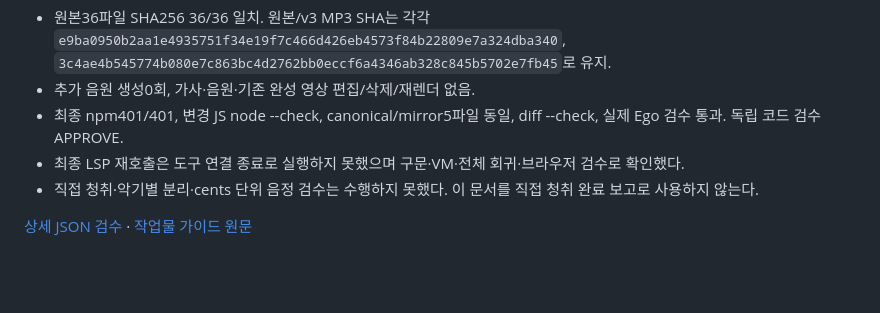
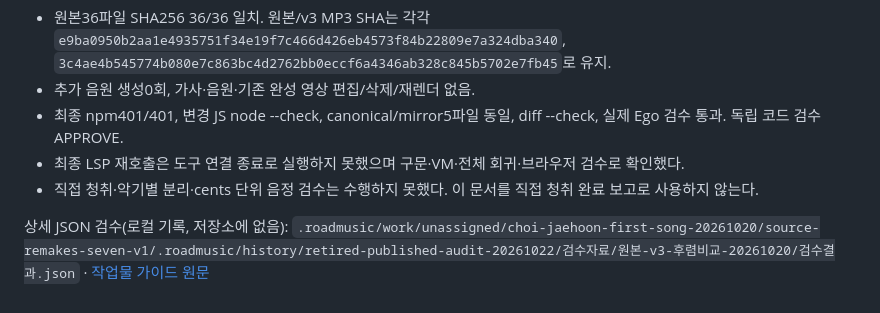
Before and after one commit to roadkwonai/music-road, a Markdown page: docs/studio-chorus-comparison-review.md, the part around the change. Drawn GitHub-style; blank space fills up the shorter version.

```diff
--- a/docs/studio-chorus-comparison-review.md
+++ b/docs/studio-chorus-comparison-review.md
@@ -75,4 +75,4 @@ v3가 더 강한 비트/베이스라는 측정 근거는 나오지 않았다.
 - 최종 LSP 재호출은 도구 연결 종료로 실행하지 못했으며 구문·VM·전체 회귀·브라우저 검수로 확인했다.
 - 직접 청취·악기별 분리·cents 단위 음정 검수는 수행하지 못했다. 이 문서를 직접 청취 완료 보고로 사용하지 않는다.
 
-[상세 JSON 검수](<../.roadmusic/work/unassigned/choi-jaehoon-first-song-20261020/source-remakes-seven-v1/.roadmusic/history/retired-published-audit-20261022/검수자료/원본-v3-후렴비교-20261020/검수결과.json>) · [작업물 가이드 원문](<../.agents/skills/road-music-video-studio/assets/guides/works.md>)
+상세 JSON 검수(로컬 기록, 저장소에 없음): `.roadmusic/work/unassigned/choi-jaehoon-first-song-20261020/source-remakes-seven-v1/.roadmusic/history/retired-published-audit-20261022/검수자료/원본-v3-후렴비교-20261020/검수결과.json` · [작업물 가이드 원문](<../.agents/skills/road-music-video-studio/assets/guides/works.md>)
```
Also changed, not shown: docs/studio-chorus-production-qa.md (+3 -3 lines).
